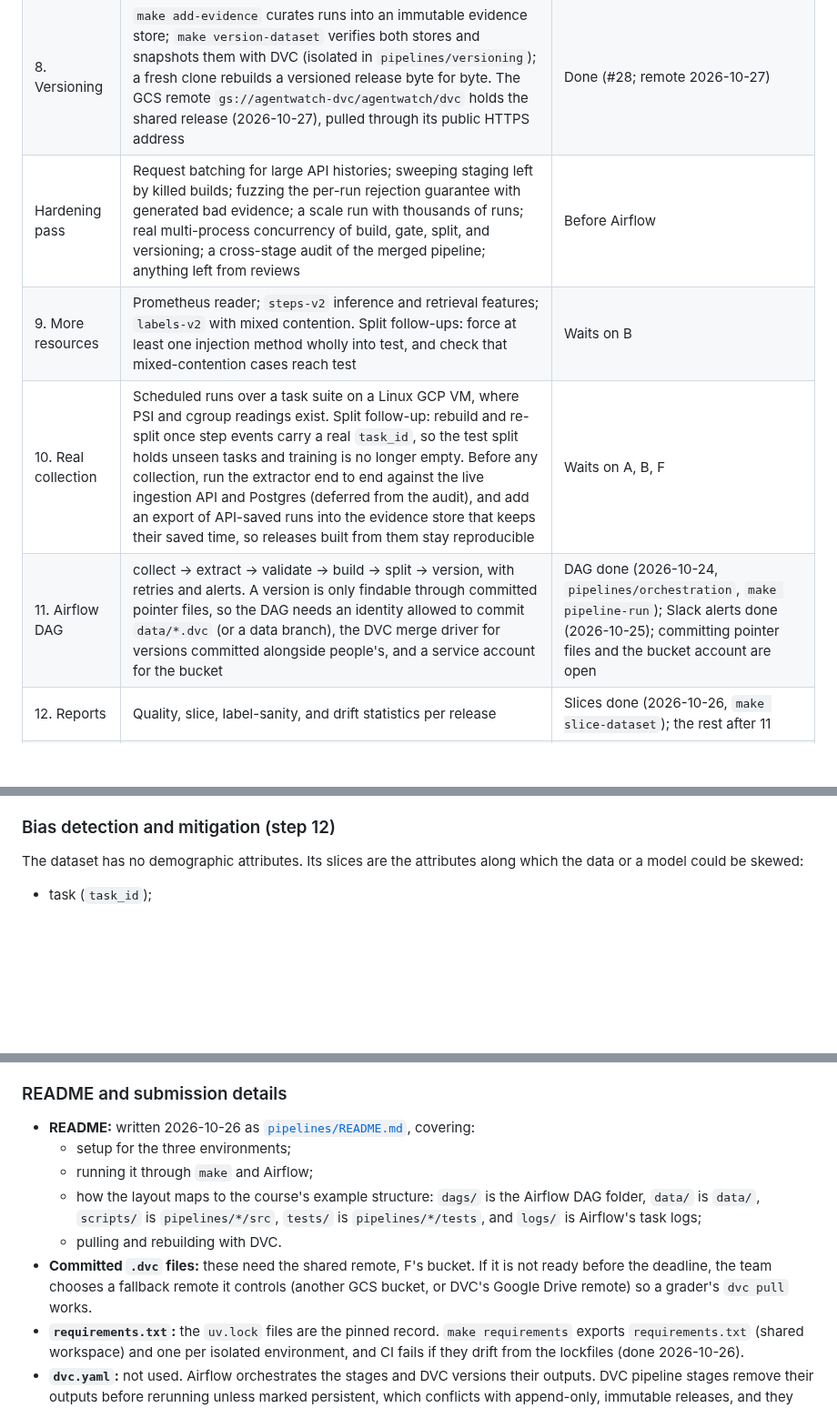
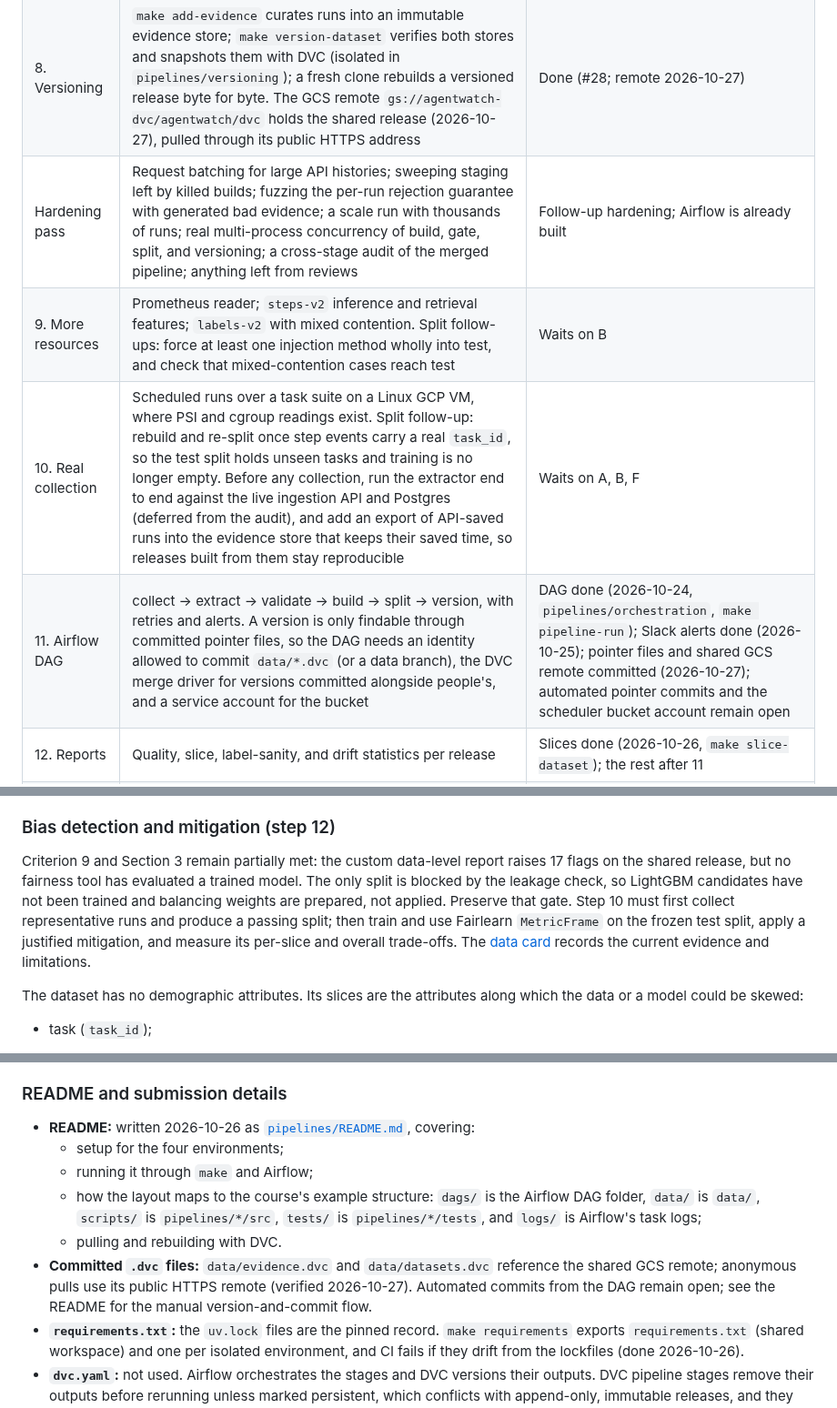
Before and after one commit to all3n2601/AgentWatch, a Markdown page: docs/data-pipeline-plan.md, 3 parts joined by grey strips. Shown at 91% size. Drawn GitHub-style; blank space fills up the shorter version.

```diff
--- a/docs/data-pipeline-plan.md
+++ b/docs/data-pipeline-plan.md
@@ -37,10 +37,10 @@ branch coverage, and exercised against real recorded runs and the live ingestion
 | 6. Quality gate | `make validate-dataset`: TFDV statistics against a frozen, reviewed schema; anomalies fail, drift is reported. Isolated in `pipelines/validation` because TFDV brings TensorFlow (~1.7 GB) | Done (#16) |
 | 7. Splits | `make split-dataset`: 70/15/15 grouped by `task_id` from the evaluation contract, measured-only test split, a deterministic split file with per-split row hashes, and the contract's leakage check | Done (#17) |
 | 8. Versioning | `make add-evidence` curates runs into an immutable evidence store; `make version-dataset` verifies both stores and snapshots them with DVC (isolated in `pipelines/versioning`); a fresh clone rebuilds a versioned release byte for byte. The GCS remote `gs://agentwatch-dvc/agentwatch/dvc` holds the shared release (2026-10-27), pulled through its public HTTPS address | Done (#28; remote 2026-10-27) |
-| Hardening pass | Request batching for large API histories; sweeping staging left by killed builds; fuzzing the per-run rejection guarantee with generated bad evidence; a scale run with thousands of runs; real multi-process concurrency of build, gate, split, and versioning; a cross-stage audit of the merged pipeline; anything left from reviews | Before Airflow |
+| Hardening pass | Request batching for large API histories; sweeping staging left by killed builds; fuzzing the per-run rejection guarantee with generated bad evidence; a scale run with thousands of runs; real multi-process concurrency of build, gate, split, and versioning; a cross-stage audit of the merged pipeline; anything left from reviews | Follow-up hardening; Airflow is already built |
 | 9. More resources | Prometheus reader; `steps-v2` inference and retrieval features; `labels-v2` with mixed contention. Split follow-ups: force at least one injection method wholly into test, and check that mixed-contention cases reach test | Waits on B |
 | 10. Real collection | Scheduled runs over a task suite on a Linux GCP VM, where PSI and cgroup readings exist. Split follow-up: rebuild and re-split once step events carry a real `task_id`, so the test split holds unseen tasks and training is no longer empty. Before any collection, run the extractor end to end against the live ingestion API and Postgres (deferred from the audit), and add an export of API-saved runs into the evidence store that keeps their saved time, so releases built from them stay reproducible | Waits on A, B, F |
-| 11. Airflow DAG | collect → extract → validate → build → split → version, with retries and alerts. A version is only findable through committed pointer files, so the DAG needs an identity allowed to commit `data/*.dvc` (or a data branch), the DVC merge driver for versions committed alongside people's, and a service account for the bucket | DAG done (2026-10-24, `pipelines/orchestration`, `make pipeline-run`); Slack alerts done (2026-10-25); committing pointer files and the bucket account are open |
+| 11. Airflow DAG | collect → extract → validate → build → split → version, with retries and alerts. A version is only findable through committed pointer files, so the DAG needs an identity allowed to commit `data/*.dvc` (or a data branch), the DVC merge driver for versions committed alongside people's, and a service account for the bucket | DAG done (2026-10-24, `pipelines/orchestration`, `make pipeline-run`); Slack alerts done (2026-10-25); pointer files and shared GCS remote committed (2026-10-27); automated pointer commits and the scheduler bucket account remain open |
 | 12. Reports | Quality, slice, label-sanity, and drift statistics per release | Slices done (2026-10-26, `make slice-dataset`); the rest after 11 |
 | 13. Shared features | `window_readings` moved to `agentwatch_features.legacy`; live `step-features-v1` rows in `agentwatch_features.live` ([shared step features](step-features.md)). Serving them is B03 | B02 done 2026-10-24 |
 | 14. Demo | Corrupted evidence rejected live; lineage from model to dataset to raw run | Last |
@@ -201,6 +211,15 @@ statistics will matter.
 
 ### Bias detection and mitigation (step 12)
 
+Criterion 9 and Section 3 remain partially met: the custom data-level report raises 17
+flags on the shared release, but no fairness tool has evaluated a trained model. The
+only split is blocked by the leakage check, so LightGBM candidates have not been trained
+and balancing weights are prepared, not applied. Preserve that gate. Step 10 must first
+collect representative runs and produce a passing split; then train and use Fairlearn
+`MetricFrame` on the frozen test split, apply a justified mitigation, and measure its
+per-slice and overall trade-offs. The [data card](data-card.md#slices-and-bias) records
+the current evidence and limitations.
+
 The dataset has no demographic attributes. Its slices are the attributes along which the data or a
 model could be skewed:
 
@@ -236,15 +255,15 @@ model could be skewed:
 ### README and submission details
 
 - **README:** written 2026-10-26 as [`pipelines/README.md`](../pipelines/README.md), covering:
-  - setup for the three environments;
+  - setup for the four environments;
   - running it through `make` and Airflow;
   - how the layout maps to the course's example structure: `dags/` is the Airflow DAG folder,
     `data/` is `data/`, `scripts/` is `pipelines/*/src`, `tests/` is `pipelines/*/tests`, and
     `logs/` is Airflow's task logs;
   - pulling and rebuilding with DVC.
-- **Committed `.dvc` files:** these need the shared remote, F's bucket. If it is not ready
-  before the deadline, the team chooses a fallback remote it controls (another GCS bucket, or
-  DVC's Google Drive remote) so a grader's `dvc pull` works.
+- **Committed `.dvc` files:** `data/evidence.dvc` and `data/datasets.dvc` reference the shared
+  GCS remote; anonymous pulls use its public HTTPS remote (verified 2026-10-27). Automated
+  commits from the DAG remain open; see the README for the manual version-and-commit flow.
 - **`requirements.txt`:** the `uv.lock` files are the pinned record. `make requirements`
   exports `requirements.txt` (shared workspace) and one per isolated environment, and CI fails
   if they drift from the lockfiles (done 2026-10-26).
```
Also changed, not shown: other parts of docs/data-pipeline-plan.md (+19 -9 lines), docs/project-checklist.md (+3 -1 lines), docs/images/airflow-gantt-2026-10-24.png (added).
